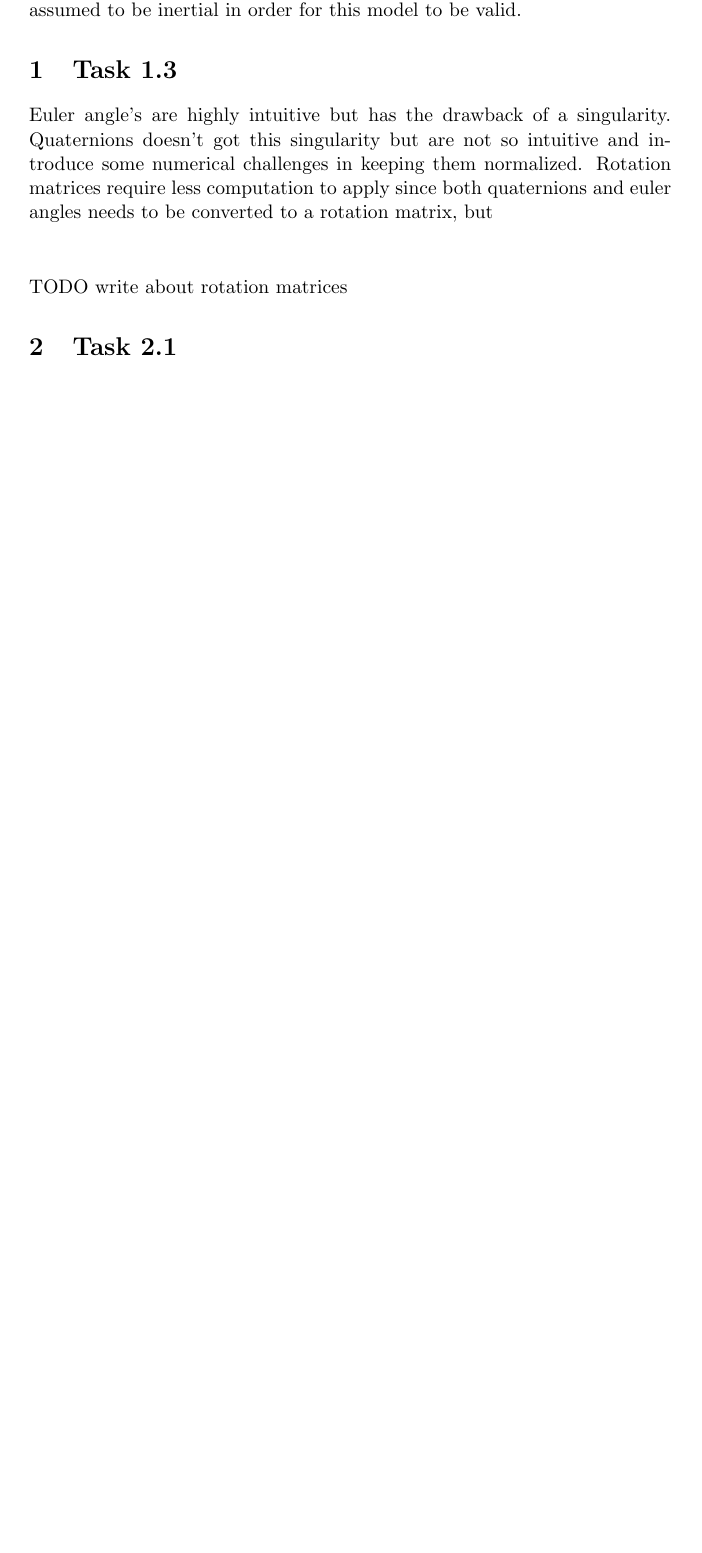
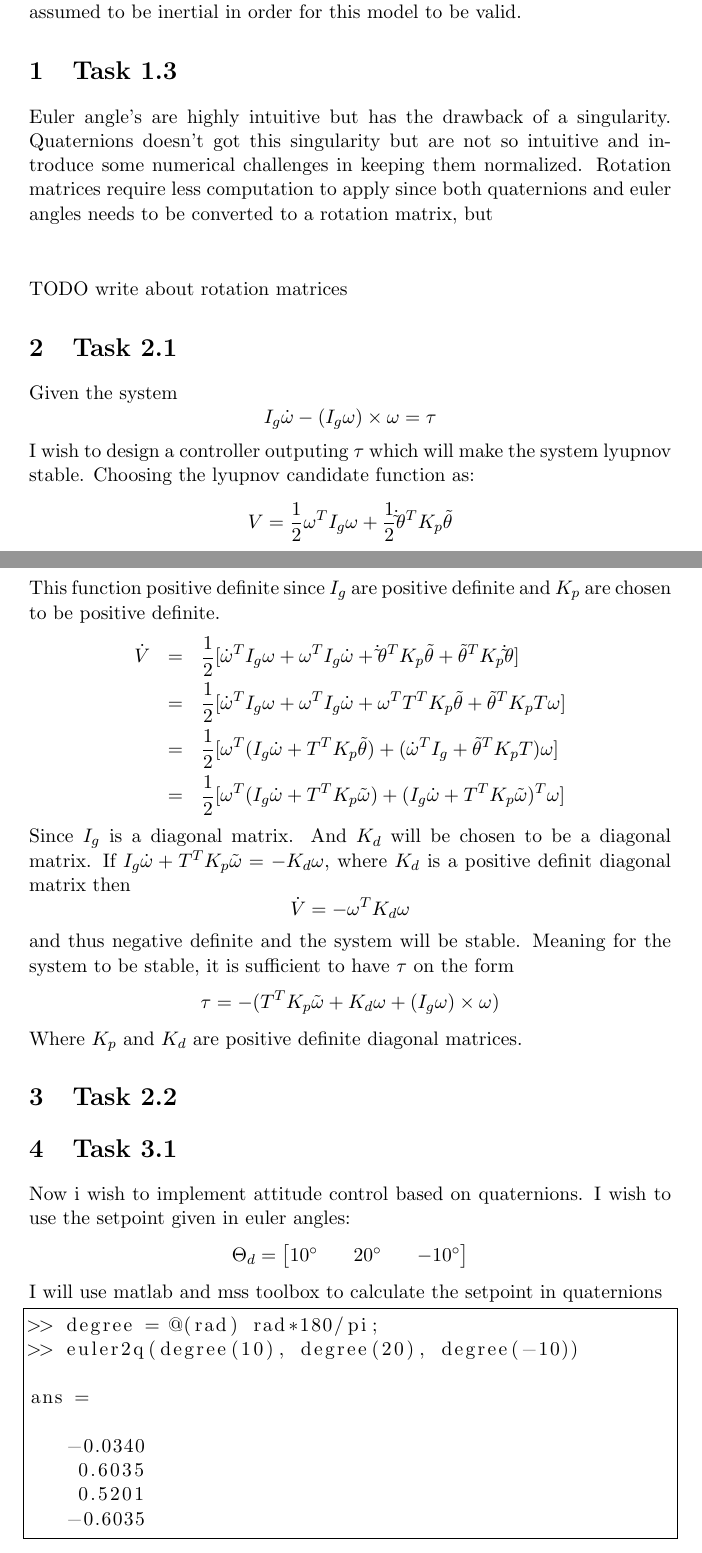
Before and after one commit to kjetilkjeka/TTK4190, a LaTeX document (ex1/report/main.tex): part of page 2 of 2 before the commit and two parts of pages 2 and 3 of 3 after it, the two joined at a grey line, cut so that both start at the same text, the shorter picture padded with empty space. Compiled offline with pdfLaTeX.

Commit message:
Added loads of stuff on task 2

```diff
--- a/ex1/report/main.tex
+++ b/ex1/report/main.tex
@@ -1,6 +1,9 @@
 \documentclass[11pt]{article}
 
 \usepackage{amsmath, amssymb}
+\usepackage{listings}
+\usepackage{gensymb}
+\usepackage[english]{babel}
 
 \begin{document}
 \section*{Task 1.1}
@@ -75,5 +78,41 @@ Euler angle's are highly intuitive but has the drawback of a singularity. Quater
 \\[+1cm] TODO write about rotation matrices
 
 \section{Task 2.1}
+Given the system
+\[I_g \dot \omega - (I_g \omega) \times \omega = \tau \]
+I wish to design a controller outputing $\tau$ which will make the system lyupnov stable. Choosing the lyupnov candidate function as:
+\[V = \frac{1}{2} \omega^T I_g \omega + \frac{1}{2} \dot \tilde \theta^T K_p \tilde \theta \]
+This function  positive definite since $I_g$ are positive definite and $K_p$ are chosen to be positive definite.
+\begin{eqnarray*}
+\dot V &=& \frac{1}{2} [ \dot \omega^T I_g \omega + \omega^T I_g \dot \omega + \dot \tilde \theta^T K_p \tilde \theta + \tilde \theta^T K_p \dot \tilde \theta ] \\
+&=& \frac{1}{2} [ \dot \omega^T I_g \omega + \omega^T I_g \dot \omega + \omega^T T^T K_p \tilde \theta + \tilde \theta^T K_p T \omega ] \\
+&=& \frac{1}{2} [\omega^T ( I_g \dot \omega + T^T K_p \tilde \theta) + (\dot \omega^T I_g + \tilde \theta^T K_p T) \omega ] \\
+&=& \frac{1}{2} [\omega^T (I_g \dot \omega + T^T K_p \tilde \omega) + (I_g \dot \omega + T^T K_p \tilde \omega)^T \omega ]
+\end{eqnarray*}
+Since $I_g$ is a diagonal matrix. And $K_d$ will be chosen to be a diagonal matrix. If $I_g \dot \omega + T^T K_p \tilde \omega = - K_d \omega$, where $K_d$ is a positive definit diagonal matrix then
+\[\dot V = - \omega^T K_d \omega \]
+and thus negative definite and the system will be stable. Meaning for the system to be stable, it is sufficient to have $\tau$ on the form
+\[ \tau = -(T^T K_p \tilde \omega + K_d \omega + (I_g \omega) \times \omega) \]
+Where $K_p$ and $K_d$ are positive definite diagonal matrices.
+
+
+
+\section{Task 2.2}
+
+\section{Task 3.1}
+Now i wish to implement attitude control based on quaternions. I wish to use the setpoint given in euler angles:
+\[\Theta_d = \begin{bmatrix} 10\degree && 20\degree && -10\degree \end{bmatrix} \]
+I will use matlab and mss toolbox to calculate the setpoint in quaternions
+\begin{lstlisting}[frame=single]
+>> degree = @(rad) rad*180/pi;
+>> euler2q(degree(10), degree(20), degree(-10))
+
+ans =
+
+   -0.0340
+    0.6035
+    0.5201
+   -0.6035
+\end{lstlisting}
 
 \end{document}
```
